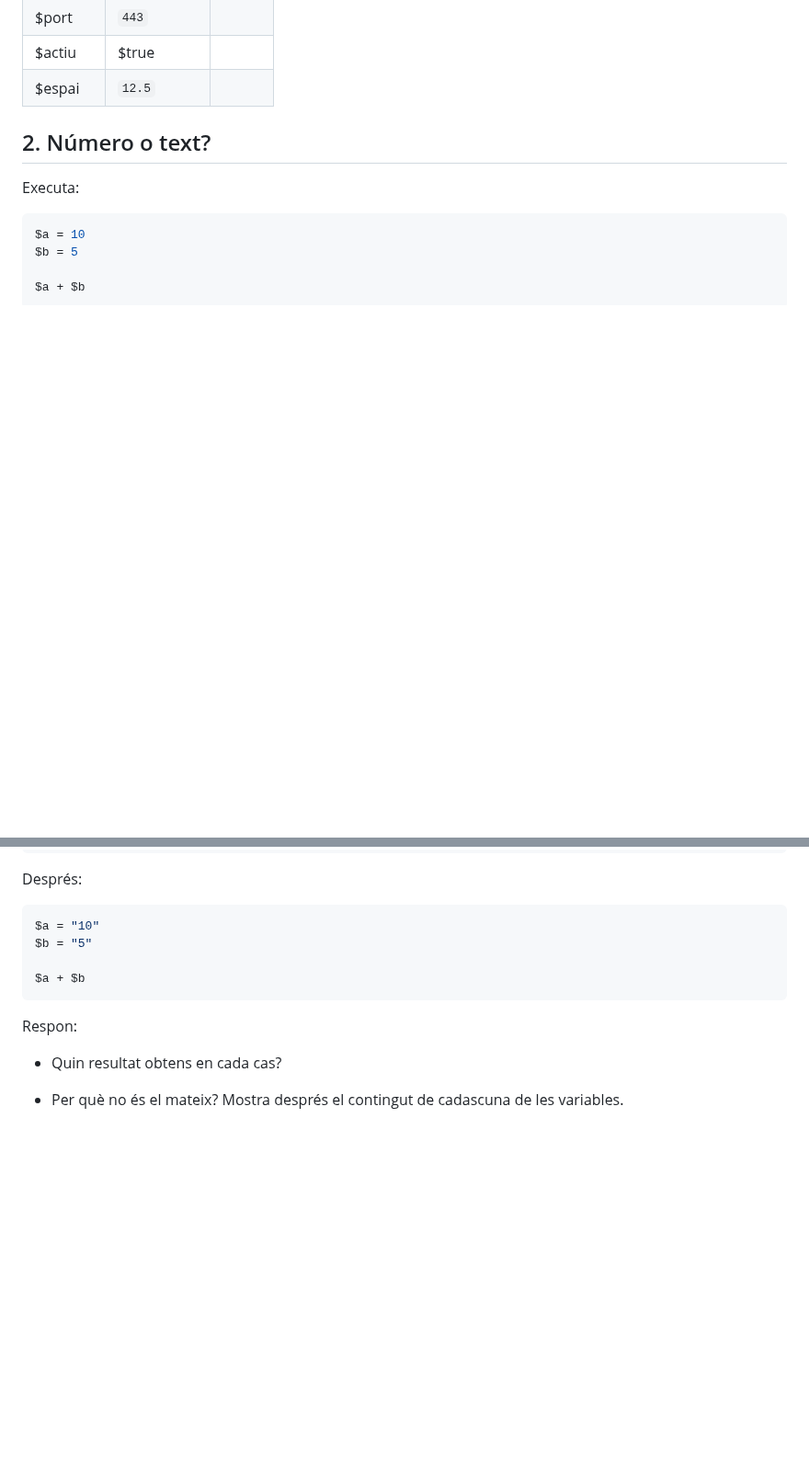
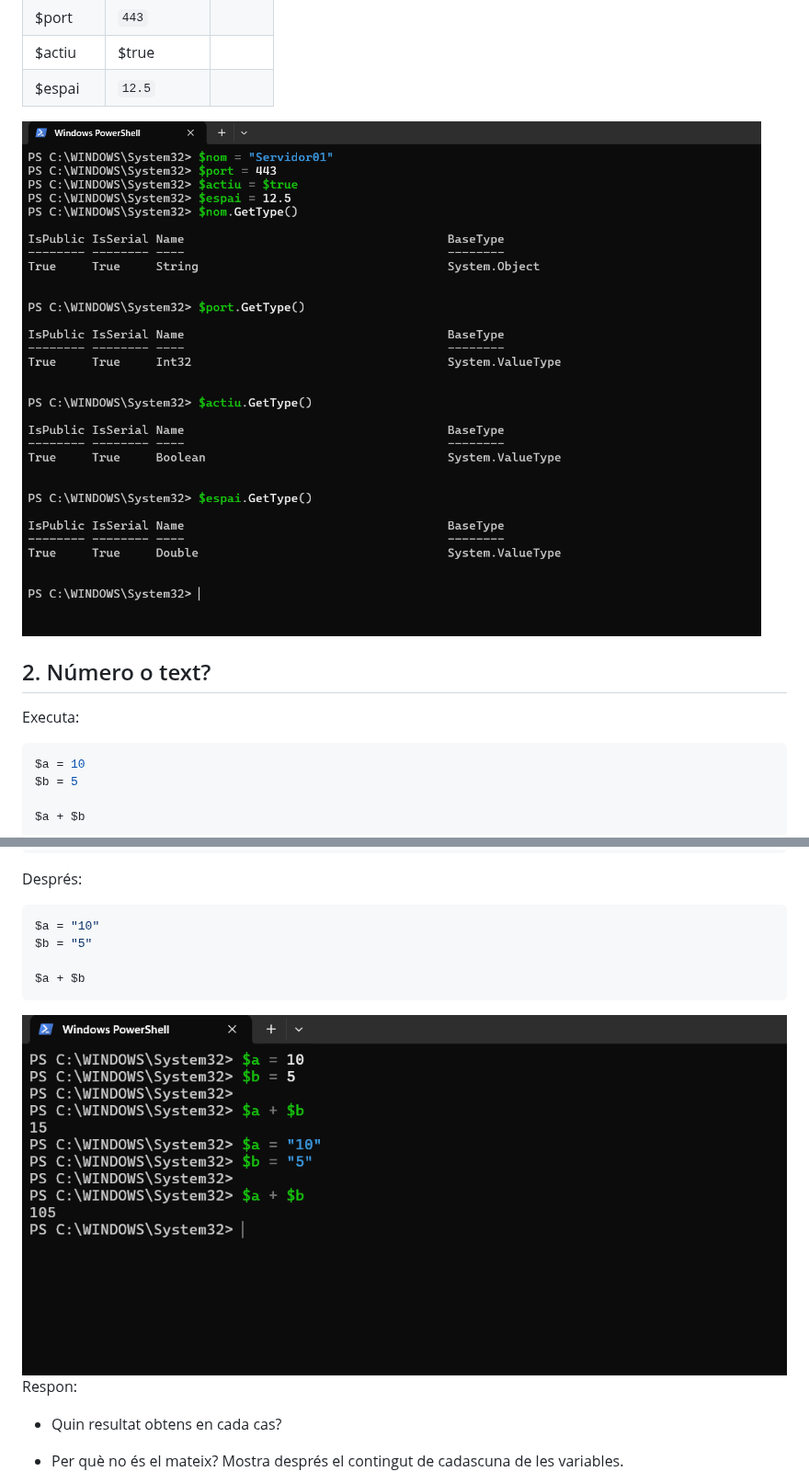
Before and after one commit to guitartprog/ASIX-ASO-2026.27, a Markdown page: Powershell/03Tipus.md, 2 parts joined by grey strips. Shown at 92% size. Rendered like a GitHub page; pictures changed too: Powershell/img/3.1.png (added), Powershell/img/3.2.png (added); blank space fills up the shorter version.

Commit message:
3.tipus ex 1

````diff
--- a/Powershell/03Tipus.md
+++ b/Powershell/03Tipus.md
@@ -22,6 +22,8 @@ Completa una taula com aquesta:
 | $port    | `443`        |       |
 | $actiu   | $true        |       |
 | $espai   | `12.5`       |       |
+
+![Descripción de la imagen](/Powershell/img/3.1.png)
 ## 2. Número o text?
 
 Executa:
@@ -38,6 +40,7 @@ $b = "5"
 
 $a + $b
 ```
+![Descripción de la imagen](/Powershell/img/3.2.png)
 Respon:
 
 - Quin resultat obtens en cada cas?
````
